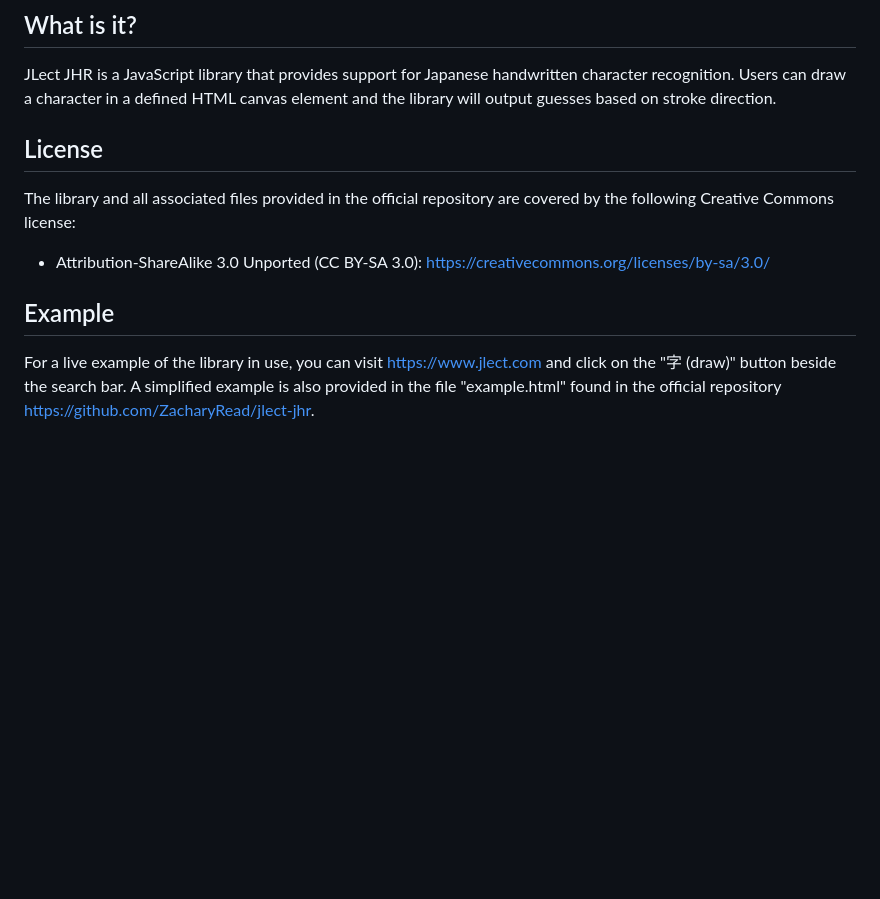
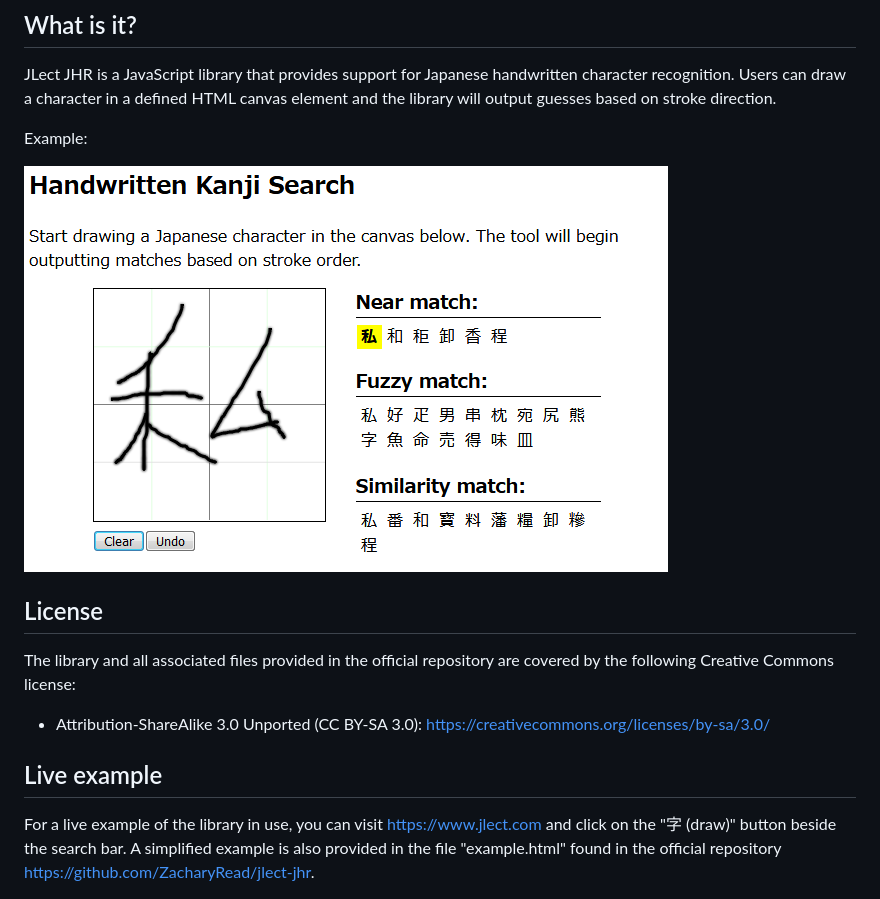
Before and after one commit to ZacharyRead/jlect-jhr, a Markdown page: README.md, the part around the change. Drawn GitHub-style; pictures changed too: jhr-example.png (added); blank space fills up the shorter version.

Commit message:
Adding image example

```diff
--- a/README.md
+++ b/README.md
@@ -7,12 +7,16 @@
 
 JLect JHR is a JavaScript library that provides support for Japanese handwritten character recognition. Users can draw a character in a defined HTML canvas element and the library will output guesses based on stroke direction.
 
+Example:
+
+![Example of Japanese Handwriting Recognition Tool](jhr-example.png?raw=true "Example of Japanese Handwriting Recognition Tool")
+
 ## License
 
 The library and all associated files provided in the official repository are covered by the following Creative Commons license:
 * Attribution-ShareAlike 3.0 Unported (CC BY-SA 3.0): https://creativecommons.org/licenses/by-sa/3.0/
 
-## Example
+## Live example
 
 For a live example of the library in use, you can visit https://www.jlect.com and click on the "字 (draw)" button beside the search bar. A simplified example is also provided in the file "example.html" found in the official repository https://github.com/ZacharyRead/jlect-jhr.
 
```
